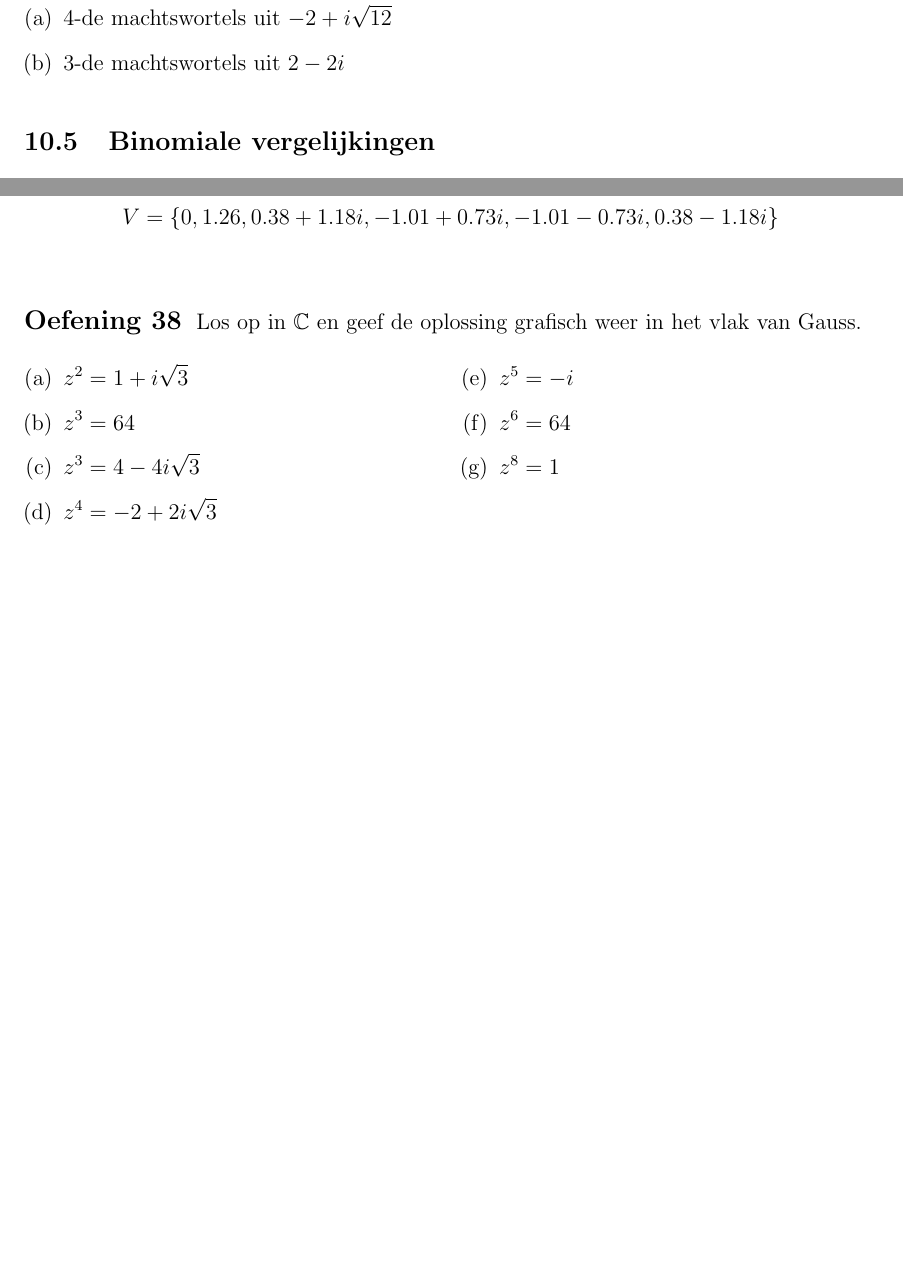
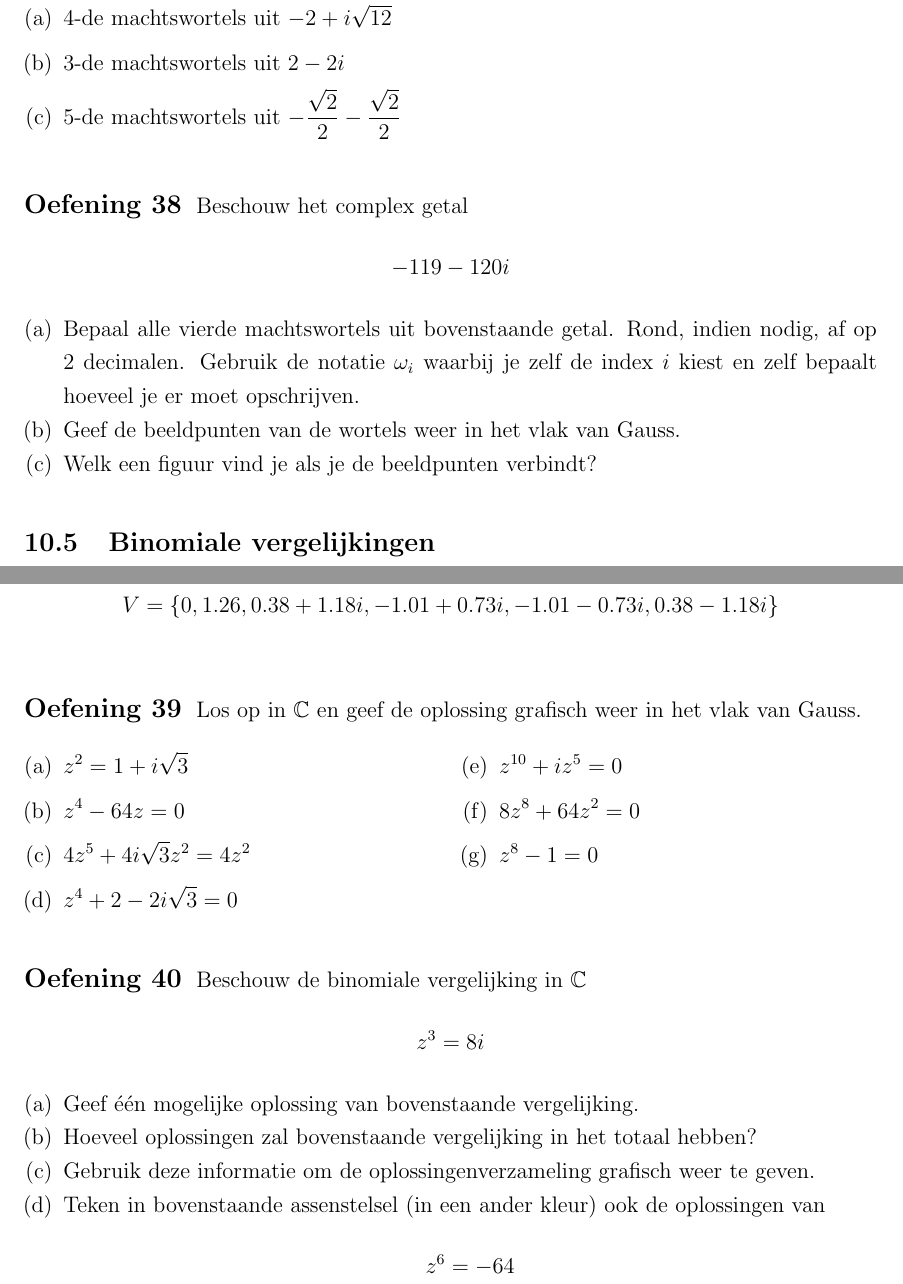
Before and after one commit to gowiz/aso-3gr-3u1u-2006-059, a LaTeX document (src/0302_ComplexeGetallen.tex): two parts of pages 36 and 38 of 39 before the commit and two parts of pages 39 and 41 of 43 after it, joined at a grey line, cut so that both start at the same text, the shorter picture padded with empty space. Compiled offline with pdfLaTeX.

Commit message:
Tweede reeks verbeteringen voor complexe

```diff
--- a/src/0302_ComplexeGetallen.tex
+++ b/src/0302_ComplexeGetallen.tex
@@ -1411,6 +1407,18 @@ Bepaal alle
   \itemsep.5em
   \item 4-de machtswortels uit $-2+i\sqrt{12}$
   \item 3-de machtswortels uit $2-2i$
+  \item 5-de machtswortels uit $-\dfrac{\sqrt{2}}{2}-\dfrac{\sqrt{2}}{2}$
+\end{enumerate}
+\end{oefening}
+
+\begin{oefening}
+Beschouw het complex getal
+$$-119-120i$$
+
+\begin{enumerate}[(a)]
+\item Bepaal alle vierde machtswortels uit bovenstaande getal. Rond, indien nodig, af op 2 decimalen. Gebruik de notatie $\omega_i$ waarbij je zelf de index $i$ kiest en zelf bepaalt hoeveel je er moet opschrijven.
+\item Geef de beeldpunten van de wortels weer in het vlak van Gauss.
+\item Welk een figuur vind je als je de beeldpunten verbindt?
 \end{enumerate}
 \end{oefening}
 
@@ -1478,17 +1484,27 @@ Los op in $\mathbb{C}$ en geef de oplossing grafisch weer in het vlak van Gauss.
 \begin{enumerate}[(a)]
   \itemsep.5em
   \item $\displaystyle z^2=1+i\sqrt{3}$
-  \item $\displaystyle z^3=64$
-  \item $\displaystyle z^3=4-4i\sqrt{3}$
-  \item $\displaystyle z^4=-2+2i\sqrt{3}$
-  \item $\displaystyle z^5=-i$
-  \item $\displaystyle z^6=64$
-  \item $\displaystyle z^8=1$
+  \item $\displaystyle z^4-64z = 0$
+  \item $\displaystyle 4z^5+4i\sqrt{3}z^2=4z^2$
+  \item $\displaystyle z^4+2-2i\sqrt{3}=0$
+  \item $\displaystyle z^{10}+iz^5=0$
+  \item $\displaystyle 8z^8+64z^2=0$
+  \item $\displaystyle z^8-1=0$
 \end{enumerate}
 \end{multicols}
 
-\end{oefening}
-
-
-\pagebreak
+\begin{oefening}
+  Beschouw de binomiale vergelijking in $\mathbb{C}$
+$$z^3=8i$$
+\begin{enumerate}[(a)]
+\item Geef één mogelijke oplossing van bovenstaande vergelijking.
+\item Hoeveel oplossingen zal bovenstaande vergelijking in het totaal hebben?
+\item Gebruik deze informatie om de oplossingenverzameling grafisch weer te geven.
+\item Teken in bovenstaande assenstelsel (in een ander kleur) ook de oplossingen van
+  $$z^6=-64$$
+\end{enumerate}
+\end{oefening}
+
+\end{oefening}
+
 \appendix
```
Also changed, not shown: src/0302_ComplexeGetallen.tex (60 more changed lines). Lines whose indentation alone changed are shown as unchanged.
